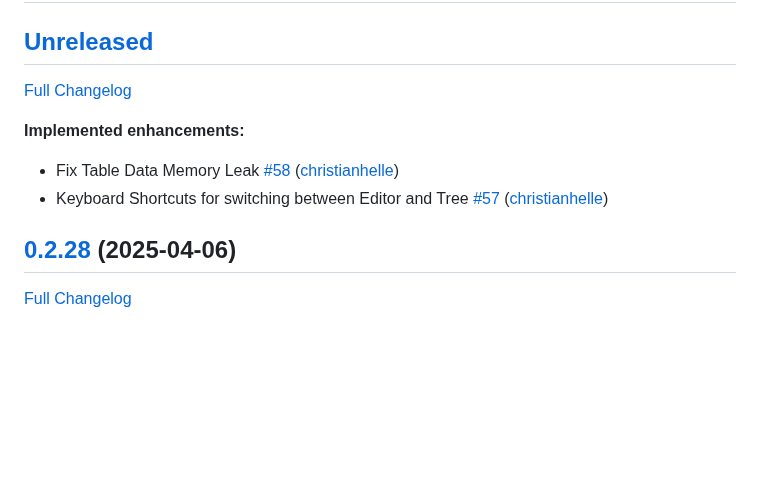
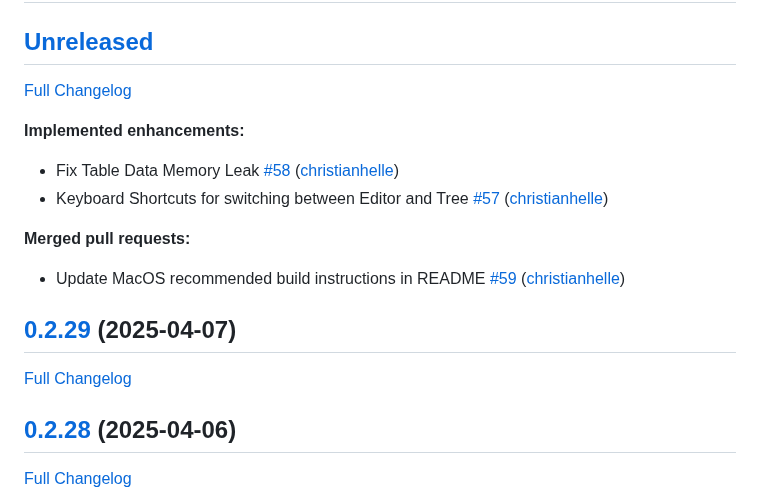
Before and after one commit to christianhelle/sqlitequery, a Markdown page: CHANGELOG.md, the part around one of its changes. GitHub-like rendering; blank space fills up the shorter version.

Commit message:
Update changelog [skip ci]

```diff
--- a/CHANGELOG.md
+++ b/CHANGELOG.md
@@ -8,6 +8,14 @@
 
 - Fix Table Data Memory Leak [\#58](https://github.com/christianhelle/sqlitequery/pull/58) ([christianhelle](https://github.com/christianhelle))
 - Keyboard Shortcuts for switching between Editor and Tree [\#57](https://github.com/christianhelle/sqlitequery/pull/57) ([christianhelle](https://github.com/christianhelle))
+
+**Merged pull requests:**
+
+- Update MacOS recommended build instructions in README [\#59](https://github.com/christianhelle/sqlitequery/pull/59) ([christianhelle](https://github.com/christianhelle))
+
+## [0.2.29](https://github.com/christianhelle/sqlitequery/tree/0.2.29) (2025-04-07)
+
+[Full Changelog](https://github.com/christianhelle/sqlitequery/compare/0.2.28...0.2.29)
 
 ## [0.2.28](https://github.com/christianhelle/sqlitequery/tree/0.2.28) (2025-04-06)
 
```
Also changed, not shown: other parts of CHANGELOG.md (+1 -1 lines).
